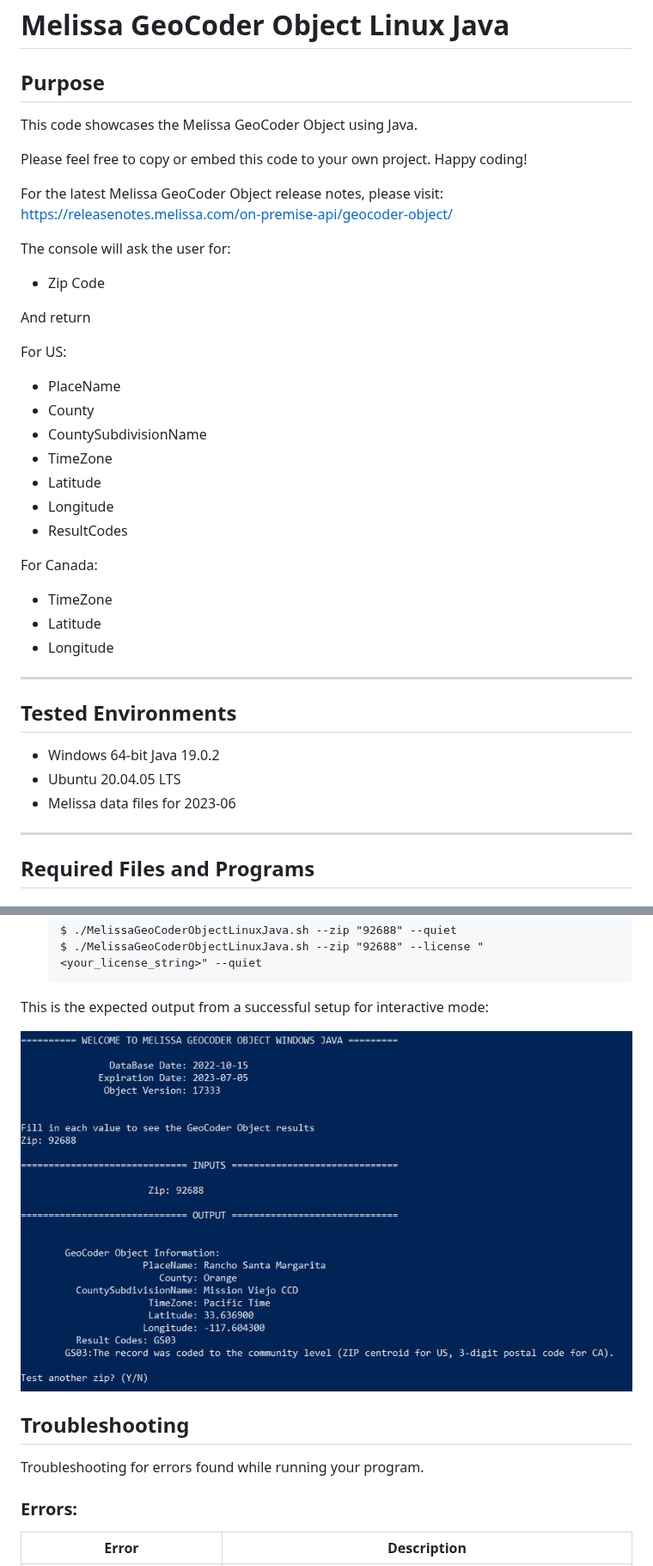
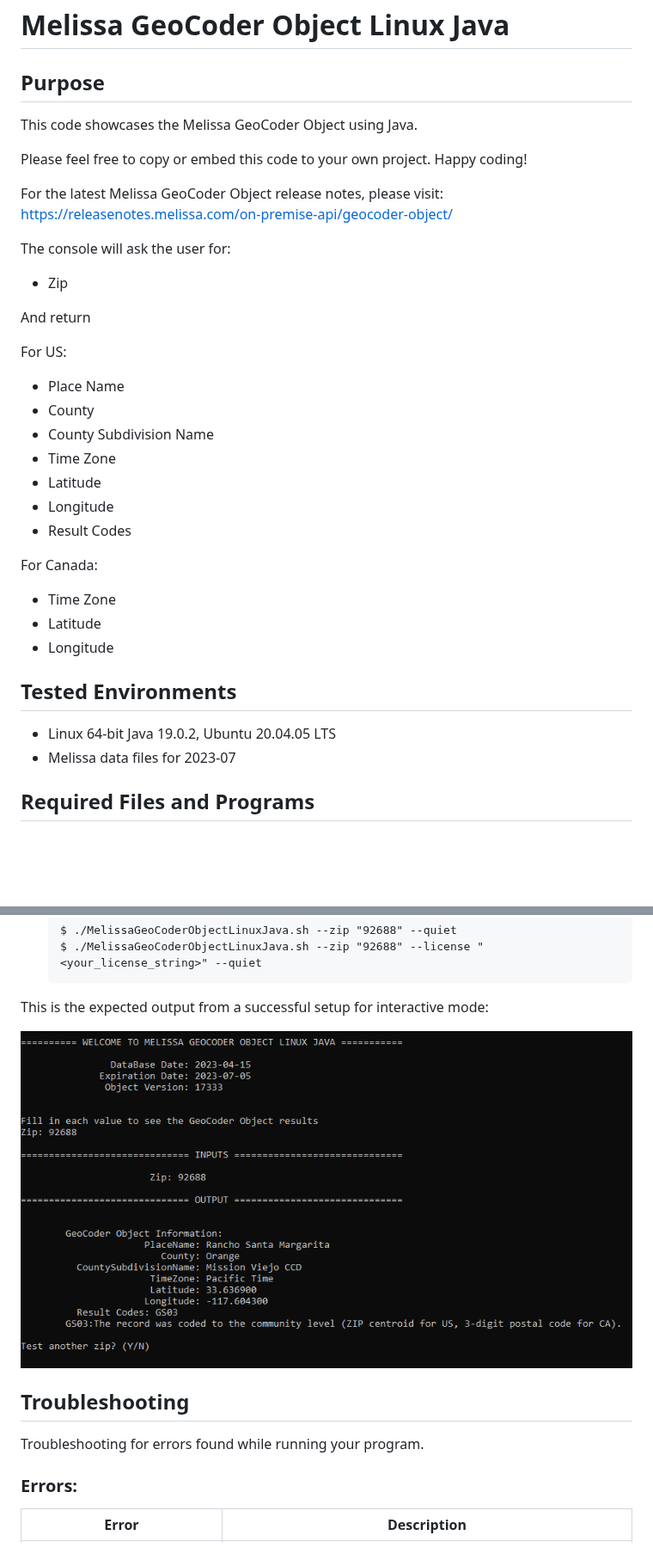
Before and after one commit to MelissaData/GeoObject-Java-Linux, a Markdown page: README.md, 2 parts joined by grey strips. Shown at 86% size. GitHub-like rendering; pictures changed too: screenshots/output.png; blank space fills up the shorter version.

Commit message:
Tested successfully using Melissa data files for 2023.07

````diff
--- a/README.md
+++ b/README.md
@@ -2,7 +2,6 @@
 
 
 ## Purpose
-
 This code showcases the Melissa GeoCoder Object using Java.
 
 Please feel free to copy or embed this code to your own project. Happy coding!
@@ -11,36 +10,30 @@ For the latest Melissa GeoCoder Object release notes, please visit: https://rele
 
 The console will ask the user for:
 
-- Zip Code
+- Zip
 
 And return
 
 For US:
 
-- PlaceName
+- Place Name
 - County
-- CountySubdivisionName
-- TimeZone
+- County Subdivision Name
+- Time Zone
 - Latitude
 - Longitude
-- ResultCodes
+- Result Codes
 
 For Canada:
 
-- TimeZone
+- Time Zone
 - Latitude
 - Longitude
 
-
-----------------------------------------
-
 ## Tested Environments
 
-- Windows 64-bit Java 19.0.2
-- Ubuntu 20.04.05 LTS
-- Melissa data files for 2023-06
-
-----------------------------------------
+- Linux 64-bit Java 19.0.2, Ubuntu 20.04.05 LTS
+- Melissa data files for 2023-07
 
 ## Required Files and Programs
 
@@ -202,16 +190,12 @@ There are two modes:
     ```
 This is the expected output from a successful setup for interactive mode:
 
-
 ![alt text](/screenshots/output.png)
 
-
 ## Troubleshooting
-
 Troubleshooting for errors found while running your program.
 
 ### Errors:
-
 | Error      | Description |
 | ----------- | ----------- |
 | ErrorRequiredFileNotFound      | Program is missing a required file. Please check your Data folder and refer to the list of required files above. If you are unable to obtain all required files through the Melissa Updater, please contact technical support below. |
````
Also changed, not shown: other parts of README.md (+3 -9 lines), 3 other files.
